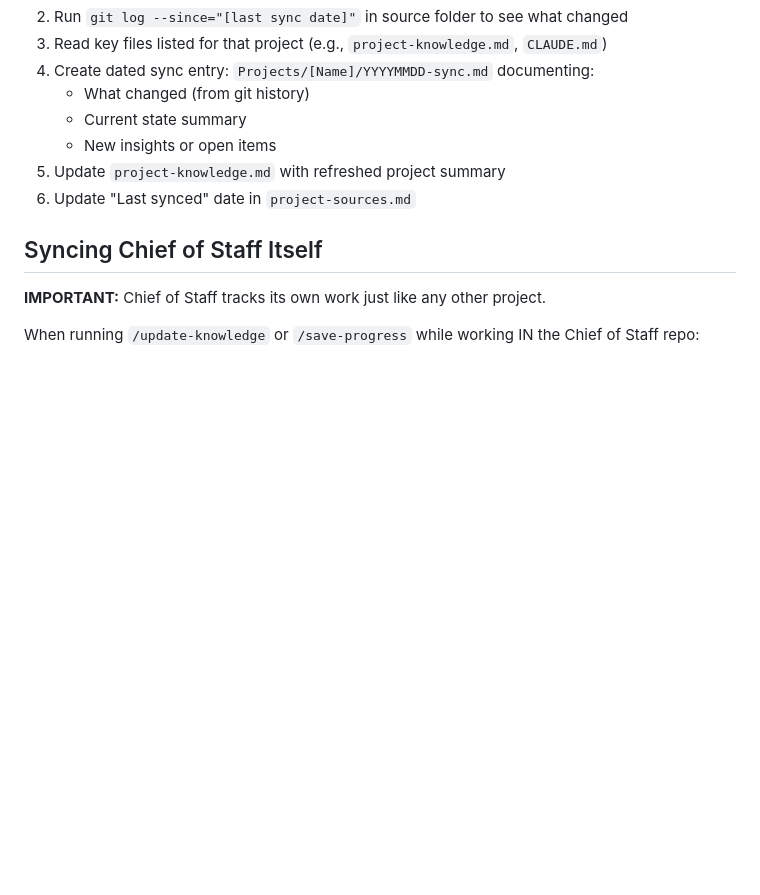
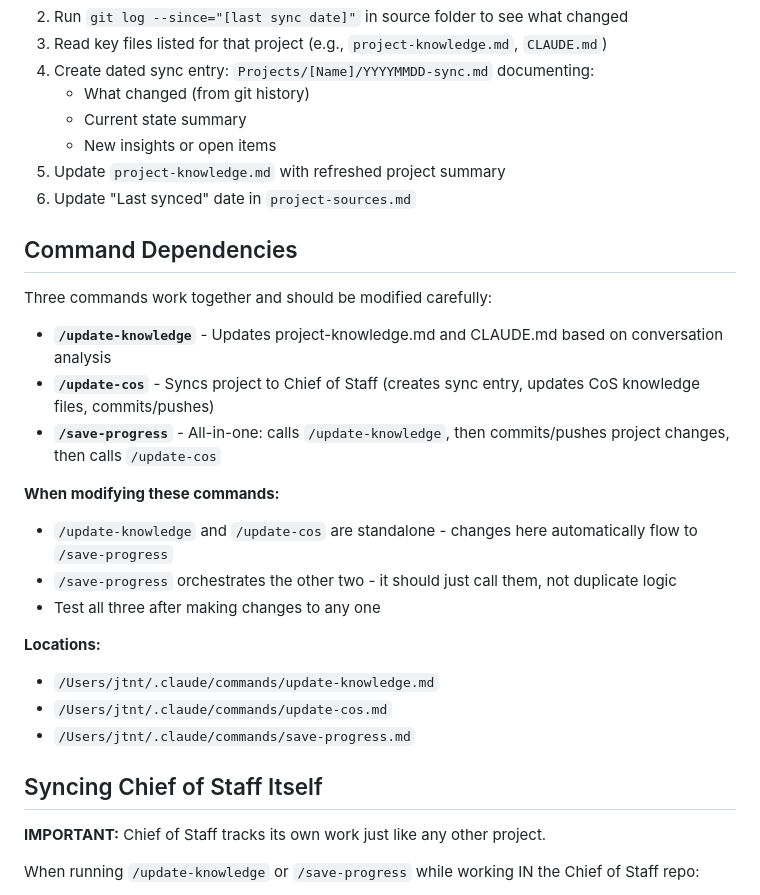
Before and after one commit to jtnt/chief-of-staff, a Markdown page: CLAUDE.md, the part around the change. Drawn GitHub-style; blank space fills up the shorter version.

```diff
--- a/CLAUDE.md
+++ b/CLAUDE.md
@@ -114,6 +114,24 @@ Some projects have external source folders (e.g., separate Claude Code projects)
 5. Update `project-knowledge.md` with refreshed project summary
 6. Update "Last synced" date in `project-sources.md`
 
+## Command Dependencies
+
+Three commands work together and should be modified carefully:
+
+- **`/update-knowledge`** - Updates project-knowledge.md and CLAUDE.md based on conversation analysis
+- **`/update-cos`** - Syncs project to Chief of Staff (creates sync entry, updates CoS knowledge files, commits/pushes)
+- **`/save-progress`** - All-in-one: calls `/update-knowledge`, then commits/pushes project changes, then calls `/update-cos`
+
+**When modifying these commands:**
+- `/update-knowledge` and `/update-cos` are standalone - changes here automatically flow to `/save-progress`
+- `/save-progress` orchestrates the other two - it should just call them, not duplicate logic
+- Test all three after making changes to any one
+
+**Locations:**
+- `/Users/jtnt/.claude/commands/update-knowledge.md`
+- `/Users/jtnt/.claude/commands/update-cos.md`
+- `/Users/jtnt/.claude/commands/save-progress.md`
+
 ## Syncing Chief of Staff Itself
 
 **IMPORTANT:** Chief of Staff tracks its own work just like any other project.
```
Also changed, not shown: Projects/Chief of Staff/20260109-command-dependencies-doc-sync.md (added, +63 -0 lines), project-knowledge.md (+5 -0 lines).
